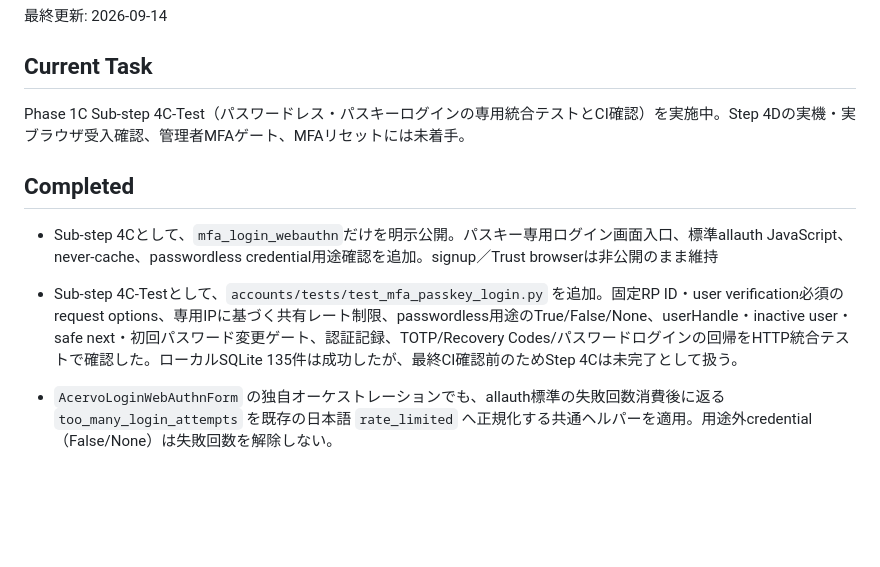
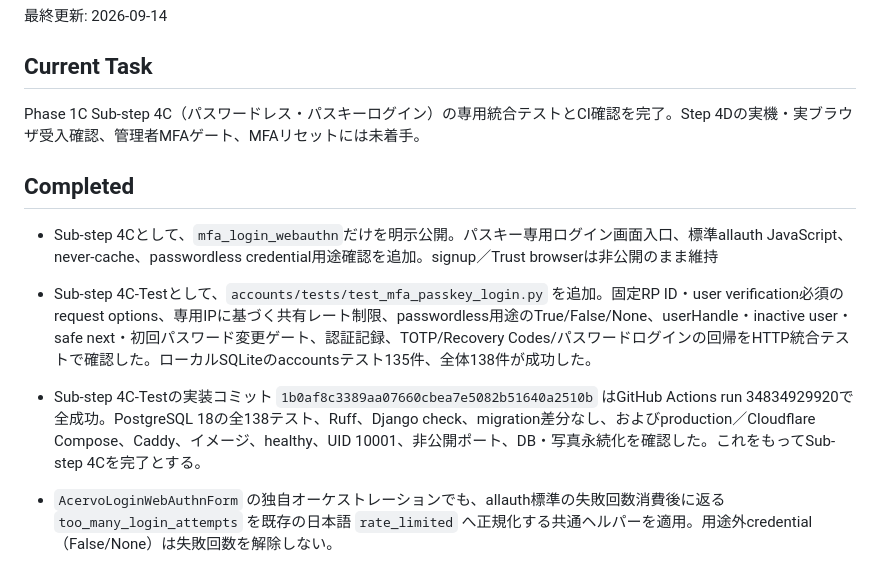
Before and after one commit to kade-6174/Acervo, a Markdown page: STATUS.md, the part around the change. Rendered like a GitHub page; blank space fills up the shorter version.

Commit message:
docs: パスキーログイン検証結果を記録

```diff
--- a/STATUS.md
+++ b/STATUS.md
@@ -4,13 +4,14 @@
 
 ## Current Task
 
-Phase 1C Sub-step 4C-Test（パスワードレス・パスキーログインの専用統合テストとCI確認）を実施中。Step 4Dの実機・実ブラウザ受入確認、管理者MFAゲート、MFAリセットには未着手。
+Phase 1C Sub-step 4C（パスワードレス・パスキーログイン）の専用統合テストとCI確認を完了。Step 4Dの実機・実ブラウザ受入確認、管理者MFAゲート、MFAリセットには未着手。
 
 ## Completed
 
 - Sub-step 4Cとして、`mfa_login_webauthn`だけを明示公開。パスキー専用ログイン画面入口、標準allauth JavaScript、never-cache、passwordless credential用途確認を追加。signup／Trust browserは非公開のまま維持
 
-- Sub-step 4C-Testとして、`accounts/tests/test_mfa_passkey_login.py` を追加。固定RP ID・user verification必須のrequest options、専用IPに基づく共有レート制限、passwordless用途のTrue/False/None、userHandle・inactive user・safe next・初回パスワード変更ゲート、認証記録、TOTP/Recovery Codes/パスワードログインの回帰をHTTP統合テストで確認した。ローカルSQLite 135件は成功したが、最終CI確認前のためStep 4Cは未完了として扱う。
+- Sub-step 4C-Testとして、`accounts/tests/test_mfa_passkey_login.py` を追加。固定RP ID・user verification必須のrequest options、専用IPに基づく共有レート制限、passwordless用途のTrue/False/None、userHandle・inactive user・safe next・初回パスワード変更ゲート、認証記録、TOTP/Recovery Codes/パスワードログインの回帰をHTTP統合テストで確認した。ローカルSQLiteのaccountsテスト135件、全体138件が成功した。
+- Sub-step 4C-Testの実装コミット `1b0af8c3389aa07660cbea7e5082b51640a2510b` はGitHub Actions run 34834929920で全成功。PostgreSQL 18の全138テスト、Ruff、Django check、migration差分なし、およびproduction／Cloudflare Compose、Caddy、イメージ、healthy、UID 10001、非公開ポート、DB・写真永続化を確認した。これをもってSub-step 4Cを完了とする。
 - `AcervoLoginWebAuthnForm` の独自オーケストレーションでも、allauth標準の失敗回数消費後に返る `too_many_login_attempts` を既存の日本語 `rate_limited` へ正規化する共通ヘルパーを適用。用途外credential（False/None）は失敗回数を解除しない。
 - ログイン画面はパスキーログインPOST後の一般的な日本語エラーを表示し、credential JSONは再表示しない。パスキーボタンも既存の二重操作防止対象へ加えた。
 
```
Also changed, not shown: PLAN.md (+1 -1 lines).
